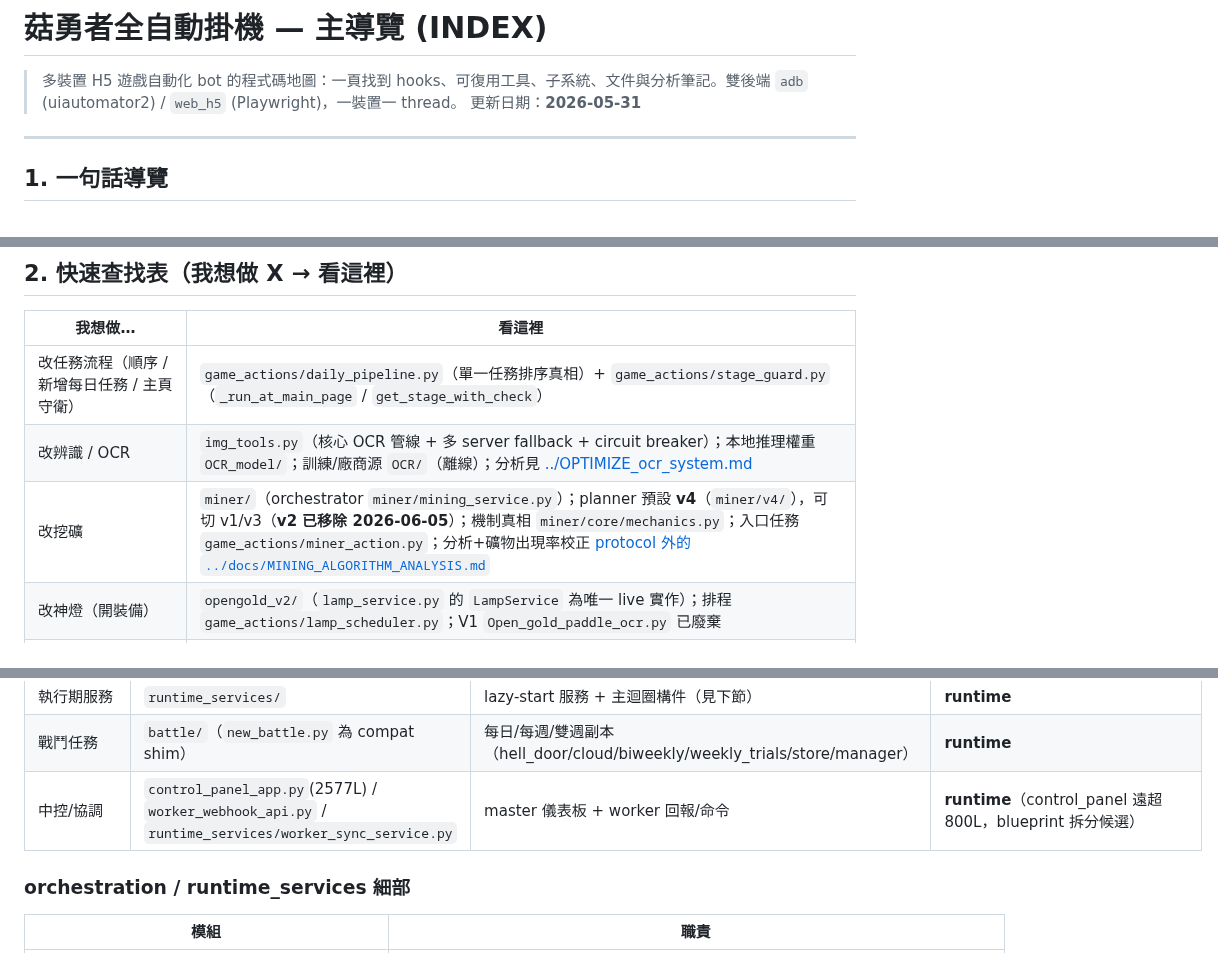
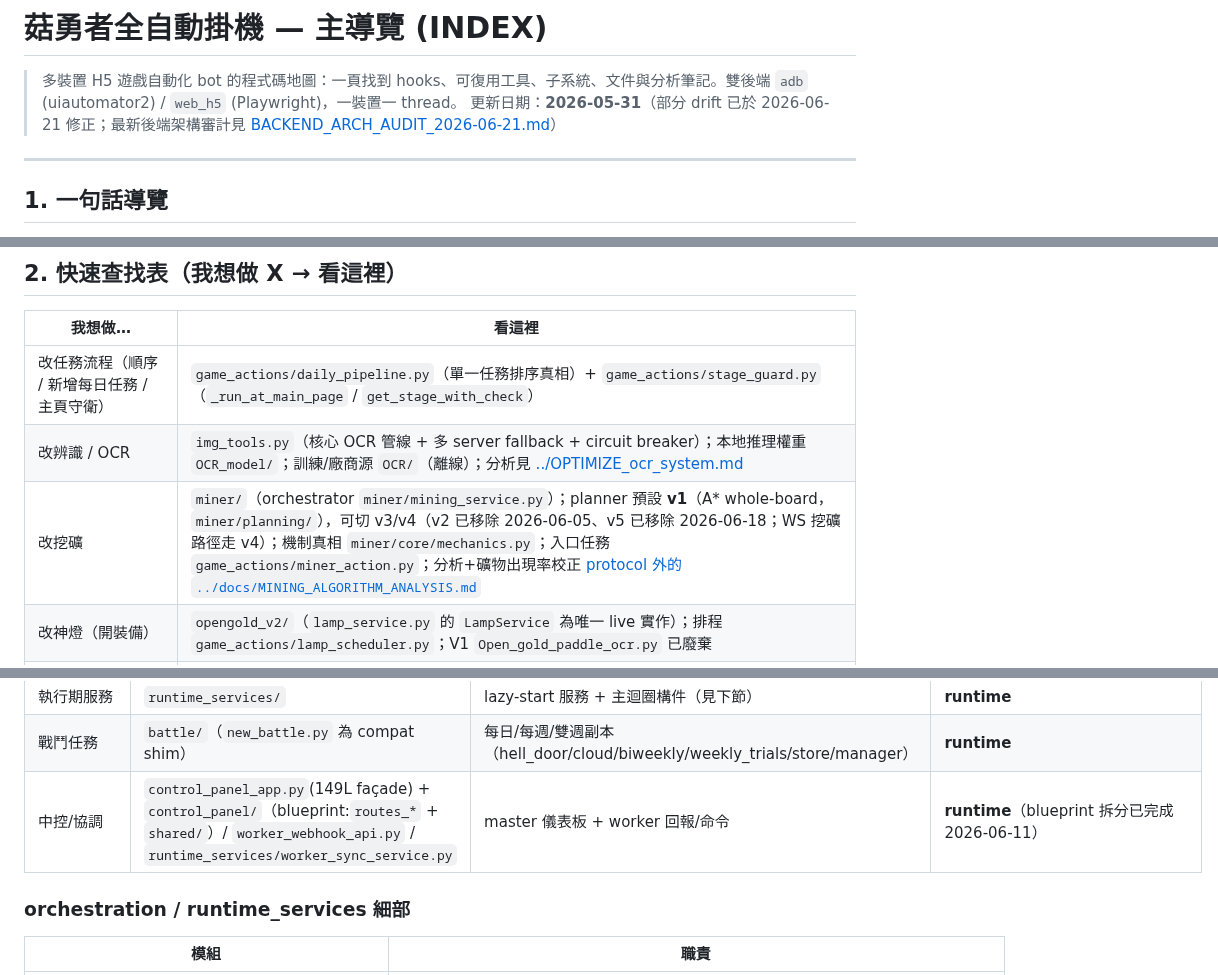
Before and after one commit to Eric25741629/ushroom-Hero, a Markdown page: docs/INDEX.md, 3 parts joined by grey strips. Rendered like a GitHub page.

```diff
--- a/docs/INDEX.md
+++ b/docs/INDEX.md
@@ -1,7 +1,7 @@
 # 菇勇者全自動掛機 — 主導覽 (INDEX)
 
 > 多裝置 H5 遊戲自動化 bot 的程式碼地圖：一頁找到 hooks、可復用工具、子系統、文件與分析筆記。雙後端 `adb` (uiautomator2) / `web_h5` (Playwright)，一裝置一 thread。
-> 更新日期：**2026-05-31**
+> 更新日期：**2026-05-31**（部分 drift 已於 2026-06-21 修正；最新後端架構審計見 [BACKEND_ARCH_AUDIT_2026-06-21.md](BACKEND_ARCH_AUDIT_2026-06-21.md)）
 
 ---
 
@@ -17,7 +17,7 @@
 |---|---|
 | 改任務流程（順序 / 新增每日任務 / 主頁守衛） | `game_actions/daily_pipeline.py`（單一任務排序真相）+ `game_actions/stage_guard.py`（`_run_at_main_page` / `get_stage_with_check`） |
 | 改辨識 / OCR | `img_tools.py`（核心 OCR 管線 + 多 server fallback + circuit breaker）；本地推理權重 `OCR_model/`；訓練/廠商源 `OCR/`（離線）；分析見 [../OPTIMIZE_ocr_system.md](../OPTIMIZE_ocr_system.md) |
-| 改挖礦 | `miner/`（orchestrator `miner/mining_service.py`）；planner 預設 **v4**（`miner/v4/`），可切 v1/v3（**v2 已移除 2026-06-05**）；機制真相 `miner/core/mechanics.py`；入口任務 `game_actions/miner_action.py`；分析+礦物出現率校正 [protocol 外的 `../docs/MINING_ALGORITHM_ANALYSIS.md`](MINING_ALGORITHM_ANALYSIS.md) |
+| 改挖礦 | `miner/`（orchestrator `miner/mining_service.py`）；planner 預設 **v1**（A* whole-board，`miner/planning/`），可切 v3/v4（v2 已移除 2026-06-05、v5 已移除 2026-06-18；WS 挖礦路徑走 v4）；機制真相 `miner/core/mechanics.py`；入口任務 `game_actions/miner_action.py`；分析+礦物出現率校正 [protocol 外的 `../docs/MINING_ALGORITHM_ANALYSIS.md`](MINING_ALGORITHM_ANALYSIS.md) |
 | 改神燈（開裝備） | `opengold_v2/`（`lamp_service.py` 的 `LampService` 為唯一 live 實作）；排程 `game_actions/lamp_scheduler.py`；V1 `Open_gold_paddle_ocr.py` 已廢棄 |
 | 改農場（打工） | `farm_v2/`（狀態機 `states.py` + `manager.py` + `operations/`）；H5 變體 `farm_v2/web_farm.py` |
 | 改航海（Sea） | web_h5 走 `sea_v2/`（flag `use_sea_v2` 預設 OFF）；adb 走 `Sea.py`；路由在 `game_actions/daily_pipeline.py` 的 `_sea_dispatch` |
@@ -109,7 +109,7 @@
 | 推播 mini-app | `push_project/` | 獨立 Flask web-push + PWA；中控啟動時 lazy 拉起 | **runtime（獨立）**（⚠️ `server/.env` VAPID 私鑰 + subscriptions.json secret 面） |
 | 執行期服務 | `runtime_services/` | lazy-start 服務 + 主迴圈構件（見下節） | **runtime** |
 | 戰鬥任務 | `battle/`（`new_battle.py` 為 compat shim） | 每日/每週/雙週副本（hell_door/cloud/biweekly/weekly_trials/store/manager） | **runtime** |
-| 中控/協調 | `control_panel_app.py`(2577L) / `worker_webhook_api.py` / `runtime_services/worker_sync_service.py` | master 儀表板 + worker 回報/命令 | **runtime**（control_panel 遠超 800L，blueprint 拆分候選） |
+| 中控/協調 | `control_panel_app.py`(149L façade) + `control_panel/`（blueprint:`routes_*` + `shared/`）/ `worker_webhook_api.py` / `runtime_services/worker_sync_service.py` | master 儀表板 + worker 回報/命令 | **runtime**（blueprint 拆分已完成 2026-06-11） |
 
 ### orchestration / runtime_services 細部
 
```
Also changed, not shown: other parts of docs/INDEX.md (+1 -1 lines), docs/BACKEND_ARCH_AUDIT_2026-06-21.md (added, +235 -0 lines).
